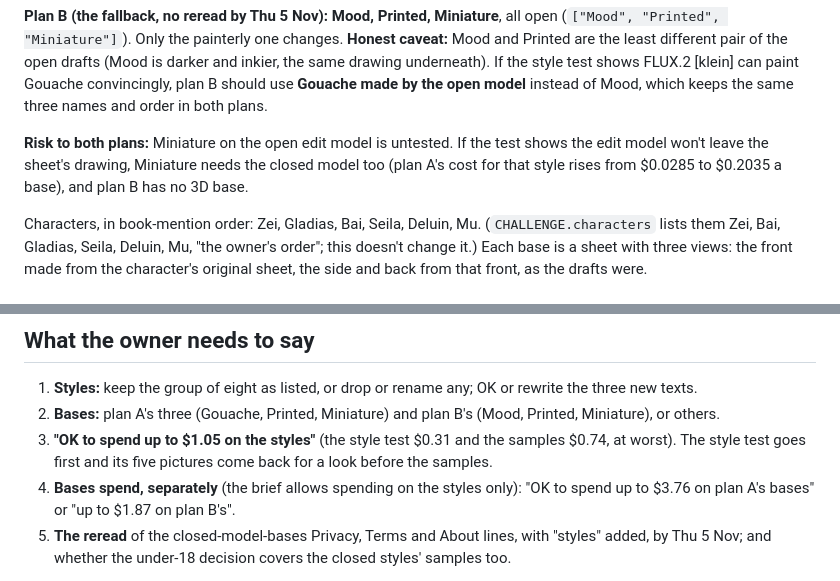
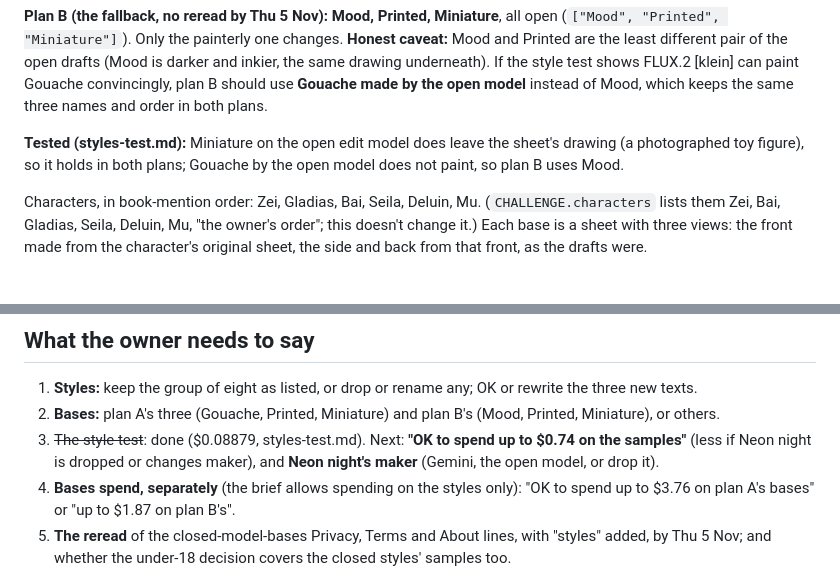
Before and after one commit to We-Are-Lum/snowmoon, a Markdown page: docs/starting-sheet-drafts/styles-proposal.md, 2 parts joined by grey strips. GitHub-like rendering.

```diff
--- a/docs/starting-sheet-drafts/styles-proposal.md
+++ b/docs/starting-sheet-drafts/styles-proposal.md
@@ -77,9 +94,7 @@ open drafts (Mood is darker and inkier, the same drawing underneath). If the sty
 Gouache convincingly, plan B should use **Gouache made by the open model** instead of Mood, which keeps the same three
 names and order in both plans.
 
-**Risk to both plans:** Miniature on the open edit model is untested. If the test shows the edit model won't leave the
-sheet's drawing, Miniature needs the closed model too (plan A's cost for that style rises from $0.0285 to $0.2035 a
-base), and plan B has no 3D base.
+**Tested (styles-test.md):** Miniature on the open edit model does leave the sheet's drawing (a photographed toy figure), so it holds in both plans; Gouache by the open model does not paint, so plan B uses Mood.
 
 Characters, in book-mention order: Zei, Gladias, Bai, Seila, Deluin, Mu. (`CHALLENGE.characters` lists them
 Zei, Bai, Gladias, Seila, Deluin, Mu, "the owner's order"; this doesn't change it.) Each base is a sheet with three
@@ -164,8 +179,8 @@ yet: whether the same reading covers the Gouache style's **samples** (the same k
 
 1. **Styles:** keep the group of eight as listed, or drop or rename any; OK or rewrite the three new texts.
 2. **Bases:** plan A's three (Gouache, Printed, Miniature) and plan B's (Mood, Printed, Miniature), or others.
-3. **"OK to spend up to $1.05 on the styles"** (the style test $0.31 and the samples $0.74, at worst). The style test
-   goes first and its five pictures come back for a look before the samples.
+3. ~~The style test~~: done ($0.08879, styles-test.md). Next: **"OK to spend up to $0.74 on the samples"** (less if
+   Neon night is dropped or changes maker), and **Neon night's maker** (Gemini, the open model, or drop it).
 4. **Bases spend, separately** (the brief allows spending on the styles only): "OK to spend up to $3.76 on plan A's
    bases" or "up to $1.87 on plan B's".
 5. **The reread** of the closed-model-bases Privacy, Terms and About lines, with "styles" added, by Thu 5 Nov; and
```
Also changed, not shown: other parts of docs/starting-sheet-drafts/styles-proposal.md (+25 -8 lines), docs/starting-sheet-drafts/styles-test.md (added, +66 -0 lines), docs/starting-sheet-drafts/styles-test/zei-front-gouache-gemini.jpg (added), docs/starting-sheet-drafts/styles-test/zei-front-gouache-open.jpg (added), docs/starting-sheet-drafts/styles-test/zei-front-miniature-open.jpg (added), 10 other files.
